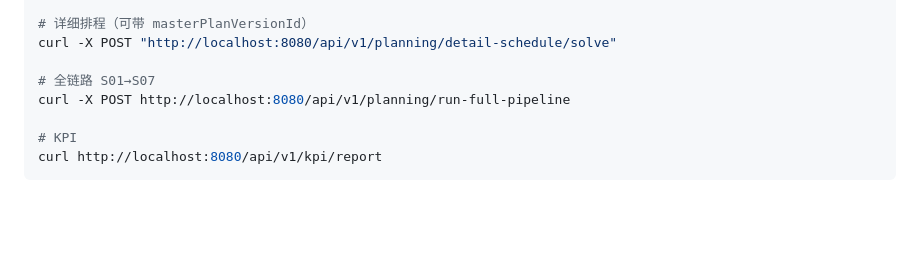
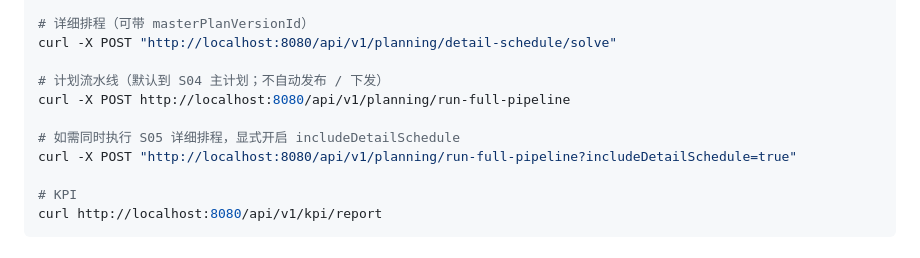
Before and after one commit to lujie1980-oss/plant-operation-plan, a Markdown page: README.md, the part around the change. GitHub-like rendering; blank space fills up the shorter version.

Commit message:
docs: clarify planning pipeline defaults
Co-authored-by: lujie1980-oss <lujie1980-oss@users.noreply.github.com>

```diff
--- a/README.md
+++ b/README.md
@@ -113,8 +113,11 @@ curl -X POST http://localhost:8080/api/v1/planning/master-plan/solve
 # 详细排程（可带 masterPlanVersionId）
 curl -X POST "http://localhost:8080/api/v1/planning/detail-schedule/solve"
 
-# 全链路 S01→S07
+# 计划流水线（默认到 S04 主计划；不自动发布 / 下发）
 curl -X POST http://localhost:8080/api/v1/planning/run-full-pipeline
+
+# 如需同时执行 S05 详细排程，显式开启 includeDetailSchedule
+curl -X POST "http://localhost:8080/api/v1/planning/run-full-pipeline?includeDetailSchedule=true"
 
 # KPI
 curl http://localhost:8080/api/v1/kpi/report
```
Also changed, not shown: docs/PROJECT_DOCUMENTATION.md (+8 -2 lines).
